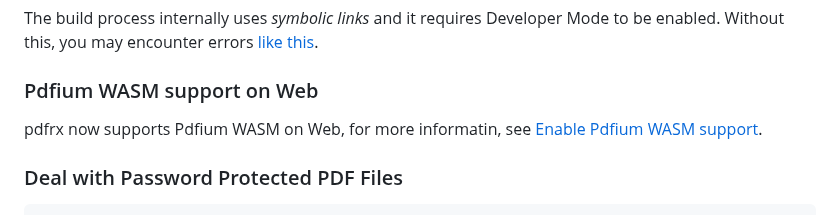
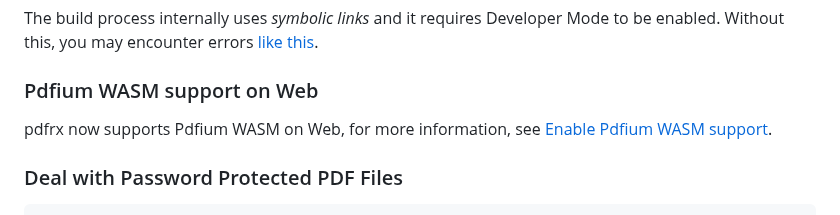
Before and after one commit to espresso3389/pdfrx, a Markdown page: README.md, the part around the change. GitHub-like rendering.

Commit message:
Fix typo in README.md (informatin -> information)
Co-Authored-By: Takashi Kawasaki <espresso3389@gmail.com>

```diff
--- a/README.md
+++ b/README.md
@@ -64,7 +64,7 @@ Without this, you may encounter errors [like this](https://github.com/espresso33
 
 ### Pdfium WASM support on Web
 
-pdfrx now supports Pdfium WASM on Web, for more informatin, see [Enable Pdfium WASM support](https://github.com/espresso3389/pdfrx/wiki/Enable-Pdfium-WASM-support).
+pdfrx now supports Pdfium WASM on Web, for more information, see [Enable Pdfium WASM support](https://github.com/espresso3389/pdfrx/wiki/Enable-Pdfium-WASM-support).
 
 ### Deal with Password Protected PDF Files
 
```
